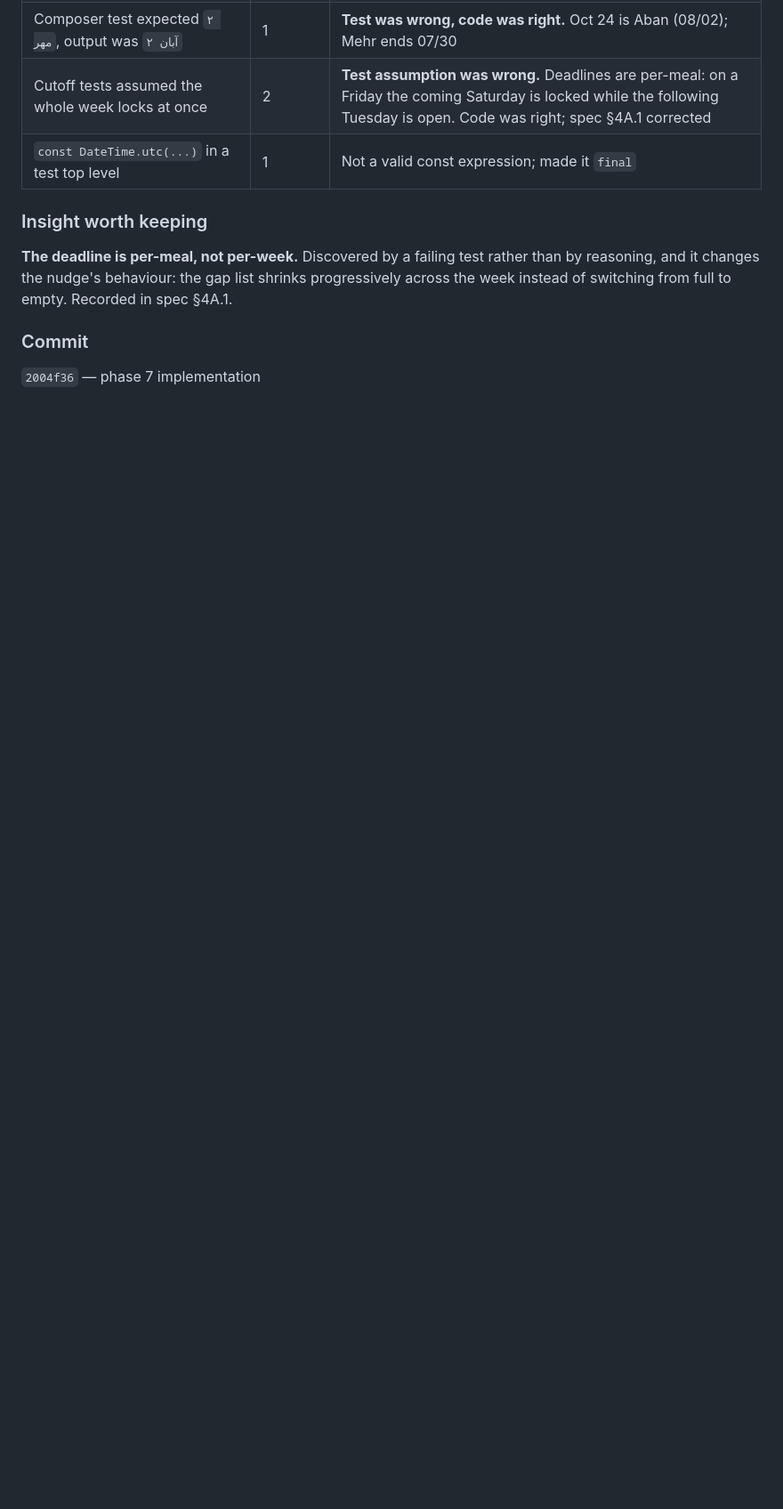
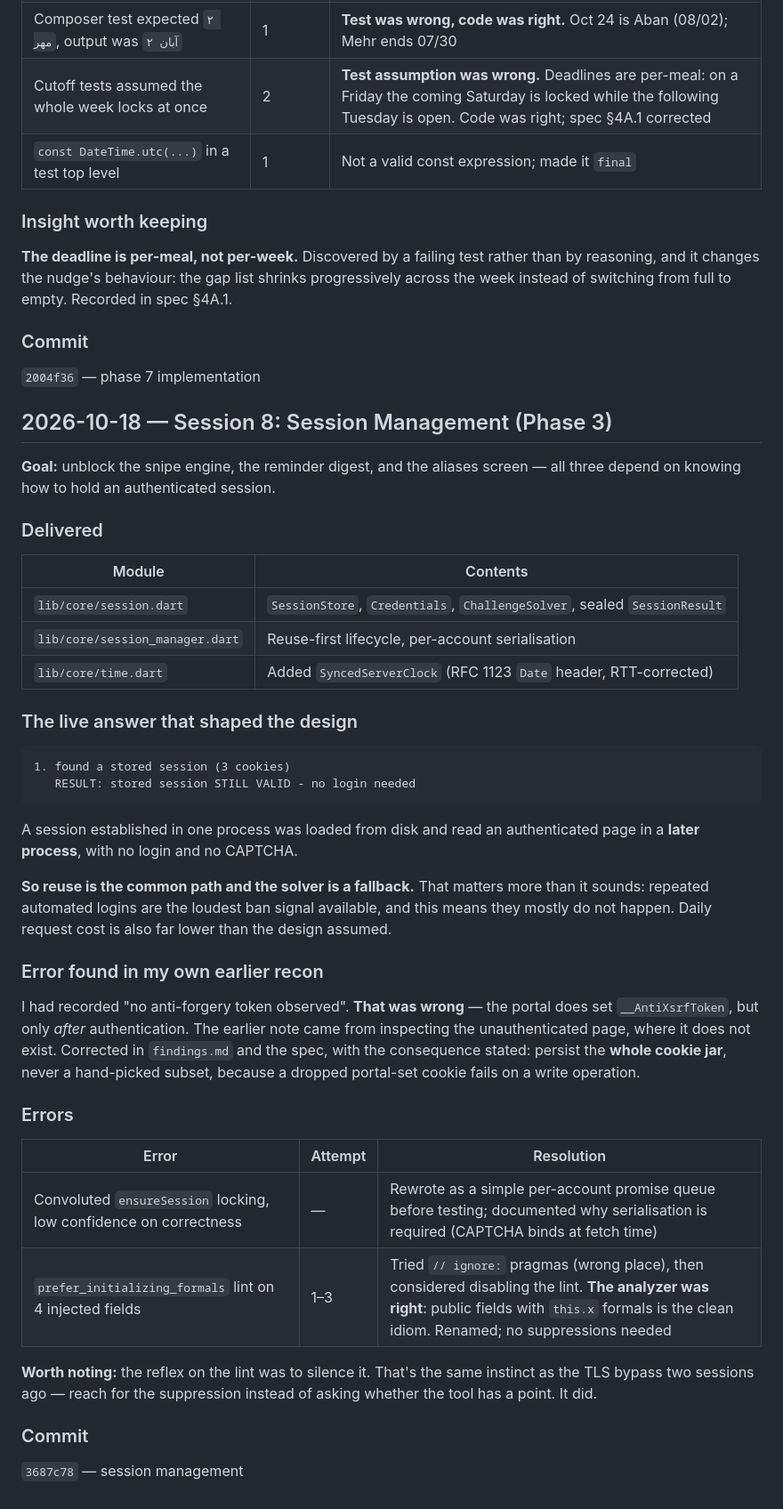
Before and after one commit to Ashekofteh/Bahonar-Nut, a Markdown page: progress.md, the part around the change. Shown at 89% size. Drawn GitHub-style; blank space fills up the shorter version.

Commit message:
Record phase 3 session management in the planning spine
Co-Authored-By: Claude Sonnet 4.5 <noreply@anthropic.com>

````diff
--- a/progress.md
+++ b/progress.md
@@ -373,3 +373,55 @@ in spec §4A.1.
 ### Commit
 
 `2004f36` — phase 7 implementation
+
+## 2026-10-18 — Session 8: Session Management (Phase 3)
+
+**Goal:** unblock the snipe engine, the reminder digest, and the aliases screen —
+all three depend on knowing how to hold an authenticated session.
+
+### Delivered
+
+| Module | Contents |
+|---|---|
+| `lib/core/session.dart` | `SessionStore`, `Credentials`, `ChallengeSolver`, sealed `SessionResult` |
+| `lib/core/session_manager.dart` | Reuse-first lifecycle, per-account serialisation |
+| `lib/core/time.dart` | Added `SyncedServerClock` (RFC 1123 `Date` header, RTT-corrected) |
+
+### The live answer that shaped the design
+
+```
+1. found a stored session (3 cookies)
+   RESULT: stored session STILL VALID - no login needed
+```
+
+A session established in one process was loaded from disk and read an
+authenticated page in a **later process**, with no login and no CAPTCHA.
+
+**So reuse is the common path and the solver is a fallback.** That matters more
+than it sounds: repeated automated logins are the loudest ban signal available,
+and this means they mostly do not happen. Daily request cost is also far lower
+than the design assumed.
+
+### Error found in my own earlier recon
+
+I had recorded "no anti-forgery token observed". **That was wrong** — the portal
+does set `__AntiXsrfToken`, but only *after* authentication. The earlier note came
+from inspecting the unauthenticated page, where it does not exist. Corrected in
+`findings.md` and the spec, with the consequence stated: persist the **whole
+cookie jar**, never a hand-picked subset, because a dropped portal-set cookie
+fails on a write operation.
+
+### Errors
+
+| Error | Attempt | Resolution |
+|---|---|---|
+| Convoluted `ensureSession` locking, low confidence on correctness | — | Rewrote as a simple per-account promise queue before testing; documented why serialisation is required (CAPTCHA binds at fetch time) |
+| `prefer_initializing_formals` lint on 4 injected fields | 1–3 | Tried `// ignore:` pragmas (wrong place), then considered disabling the lint. **The analyzer was right**: public fields with `this.x` formals is the clean idiom. Renamed; no suppressions needed |
+
+**Worth noting:** the reflex on the lint was to silence it. That's the same
+instinct as the TLS bypass two sessions ago — reach for the suppression instead of
+asking whether the tool has a point. It did.
+
+### Commit
+
+`3687c78` — session management
````
Also changed, not shown: task_plan.md (+1 -1 lines).
